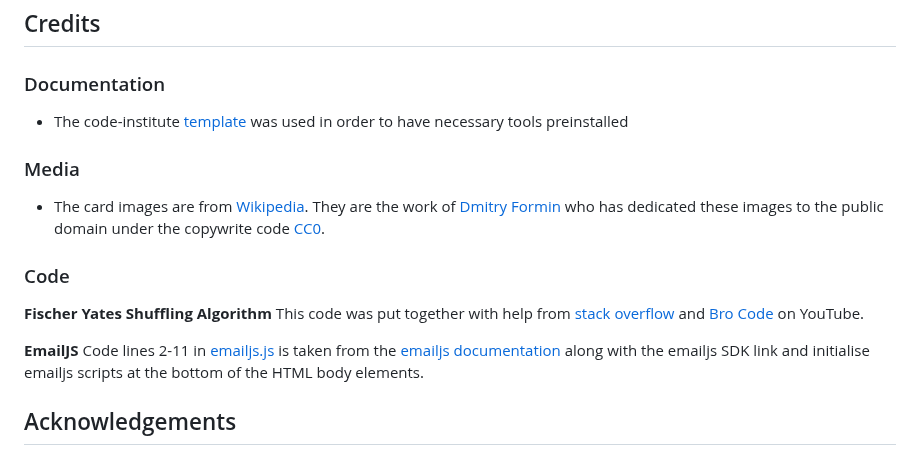
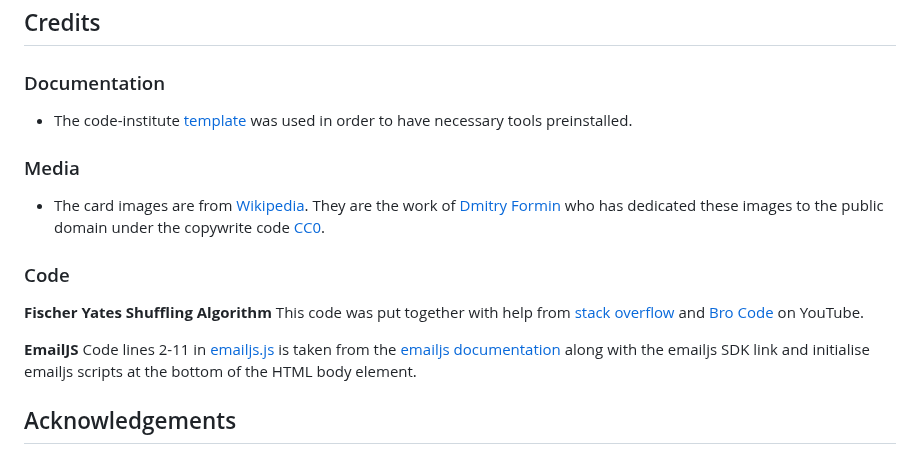
Before and after one commit to amfairley/memorycards, a Markdown page: README.md, the part around the change. GitHub-like rendering.

Commit message:
docs: minor grammar corrections

```diff
--- a/README.md
+++ b/README.md
@@ -823,7 +823,7 @@ The 404 page was added in the following way:
 ## Credits
 
 ### Documentation
-- The code-institute [template](https://github.com/Code-Institute-Org/ci-full-template) was used in order to have necessary tools preinstalled
+- The code-institute [template](https://github.com/Code-Institute-Org/ci-full-template) was used in order to have necessary tools preinstalled.
 
 ### Media
 - The card images are from [Wikipedia](https://en.wikipedia.org/wiki/Standard_52-card_deck). They are the work of [Dmitry Formin](https://commons.wikimedia.org/wiki/User:Dmitry_Fomin) who has dedicated these images to the public domain under the copywrite code [CC0]( https://creativecommons.org/publicdomain/zero/1.0/).
@@ -833,7 +833,7 @@ The 404 page was added in the following way:
 This code was put together with help from [stack overflow](https://stackoverflow.com/questions/2450954/how-to-randomize-shuffle-a-javascript-array/43409054) and [Bro Code](https://www.youtube.com/watch?v=FGAUekwri1Q) on YouTube.
 
 **EmailJS**
-Code lines 2-11 in [emailjs.js](/assets/scripts/emailjs.js) is taken from the [emailjs documentation](https://www.emailjs.com/docs/tutorial/creating-contact-form/) along with the emailjs SDK link and initialise emailjs scripts at the bottom of the HTML body elements.
+Code lines 2-11 in [emailjs.js](/assets/scripts/emailjs.js) is taken from the [emailjs documentation](https://www.emailjs.com/docs/tutorial/creating-contact-form/) along with the emailjs SDK link and initialise emailjs scripts at the bottom of the HTML body element.
 
 ## Acknowledgements
 - My mentor [Julia Konovalova](https://github.com/IuliiaKonovalova) for their continued guidance and support with this project
```
